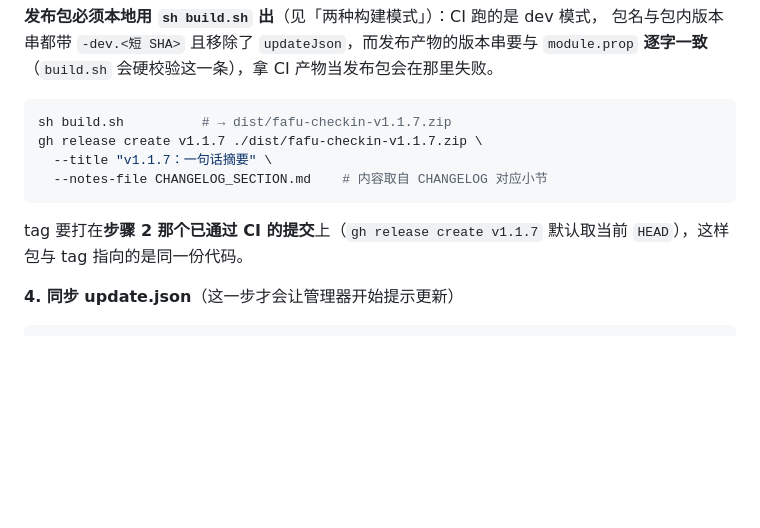
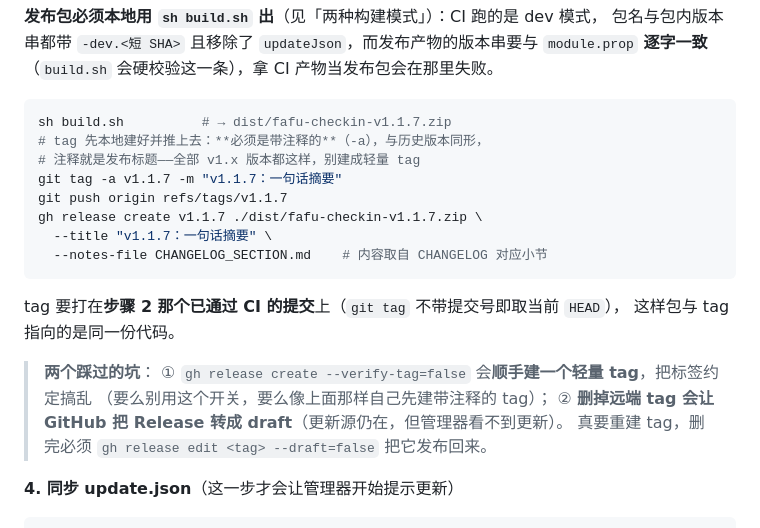
Before and after one commit to Bonger34/fafu-checkin, a Markdown page: README.md, the part around the change. Rendered like a GitHub page; blank space fills up the shorter version.

Commit message:
docs(release): 发布 tag 一律带注释，并记下"删 tag 会把 Release 变 draft"
v1.3.0 发布时踩到两处：
① gh release create --verify-tag=false 顺手建了轻量 tag，与 v1.0.0 起的带注释约定不符
② 为修①删掉远端 tag，GitHub 把 Release 转成 draft（更新源仍在但管理器看不到更新），
   需 gh release edit v1.3.0 --draft=false 发布回来
README 发布流程改为先本地 git tag -a 再推，并把两个坑写在旁边；§六 收进维护约定。

````diff
--- a/README.md
+++ b/README.md
@@ -463,13 +463,23 @@ git push
 
 ```sh
 sh build.sh          # → dist/fafu-checkin-v1.1.7.zip
+# tag 先本地建好并推上去：**必须是带注释的**（-a），与历史版本同形，
+# 注释就是发布标题——全部 v1.x 版本都这样，别建成轻量 tag
+git tag -a v1.1.7 -m "v1.1.7：一句话摘要"
+git push origin refs/tags/v1.1.7
 gh release create v1.1.7 ./dist/fafu-checkin-v1.1.7.zip \
   --title "v1.1.7：一句话摘要" \
   --notes-file CHANGELOG_SECTION.md    # 内容取自 CHANGELOG 对应小节
 ```
 
-tag 要打在**步骤 2 那个已通过 CI 的提交**上（`gh release create v1.1.7` 默认取当前
-`HEAD`），这样包与 tag 指向的是同一份代码。
+tag 要打在**步骤 2 那个已通过 CI 的提交**上（`git tag` 不带提交号即取当前 `HEAD`），
+这样包与 tag 指向的是同一份代码。
+
+> **两个踩过的坑**：
+> ① `gh release create --verify-tag=false` 会**顺手建一个轻量 tag**，把标签约定搞乱
+>    （要么别用这个开关，要么像上面那样自己先建带注释的 tag）；
+> ② **删掉远端 tag 会让 GitHub 把 Release 转成 draft**（更新源仍在，但管理器看不到更新）。
+>    真要重建 tag，删完必须 `gh release edit <tag> --draft=false` 把它发布回来。
 
 **4. 同步 update.json**（这一步才会让管理器开始提示更新）
 
````
Also changed, not shown: docs/DEVELOPMENT.md (+5 -0 lines).
